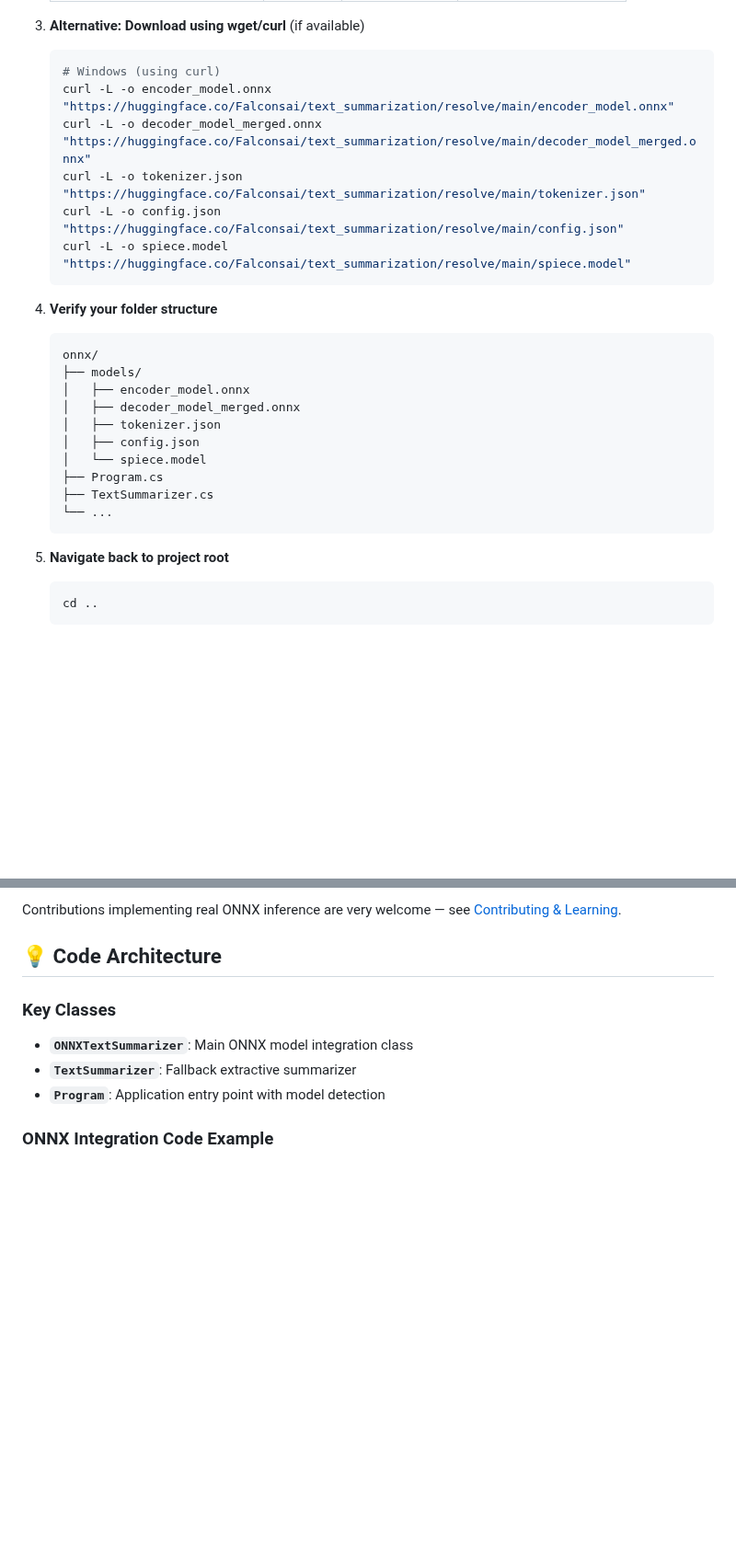
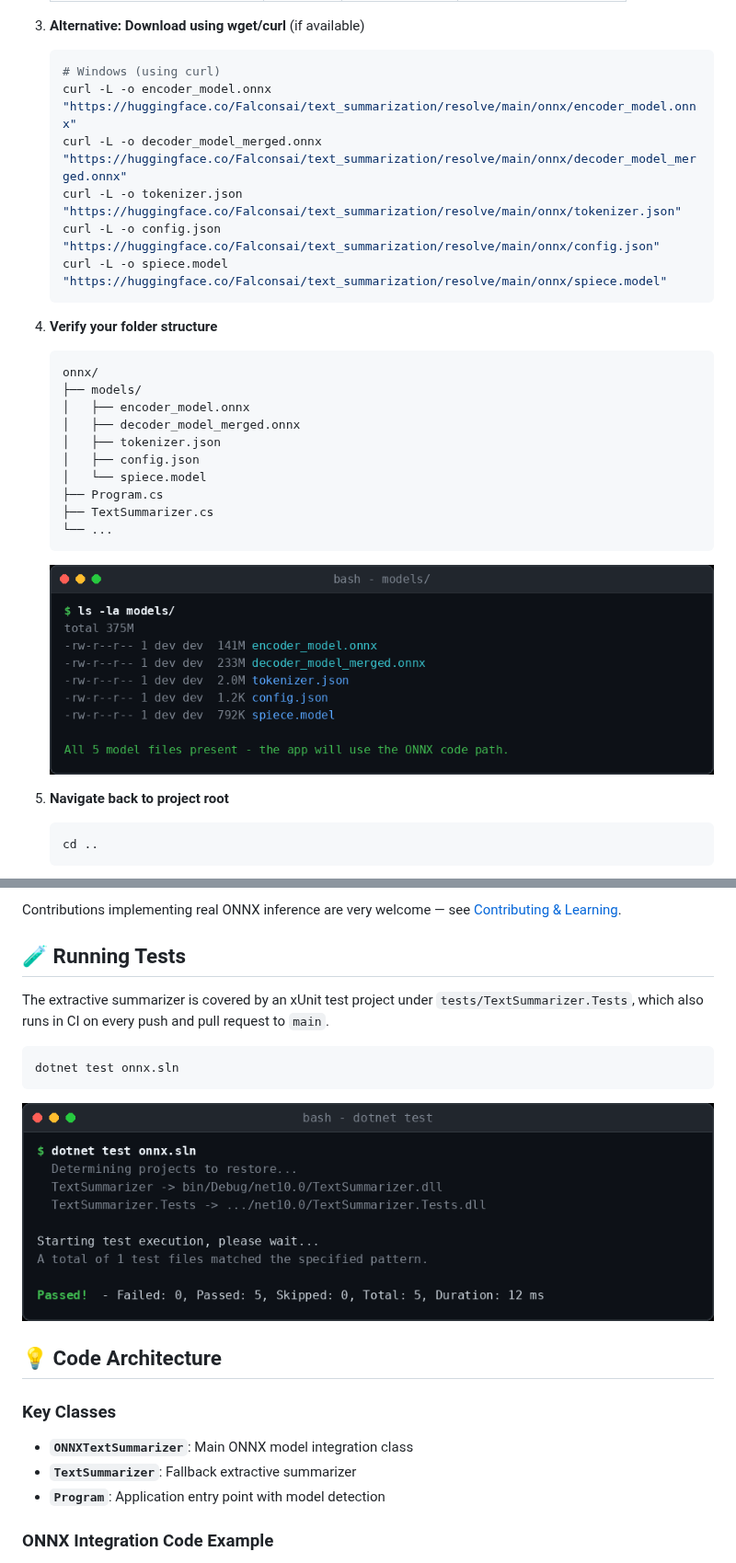
Before and after one commit to raulkivi/onnx-text-summarizer-dotnet, a Markdown page: README.md, 2 parts joined by grey strips. Shown at 92% size. GitHub-like rendering; pictures changed too: docs/images/models-folder-structure.png (added), docs/images/tests-passing.png (added); blank space fills up the shorter version.

````diff
--- a/README.md
+++ b/README.md
@@ -78,11 +82,11 @@ dotnet run sample_input.txt
 3. **Alternative: Download using wget/curl** (if available)
    ```bash
    # Windows (using curl)
-   curl -L -o encoder_model.onnx "https://huggingface.co/Falconsai/text_summarization/resolve/main/encoder_model.onnx"
-   curl -L -o decoder_model_merged.onnx "https://huggingface.co/Falconsai/text_summarization/resolve/main/decoder_model_merged.onnx"
-   curl -L -o tokenizer.json "https://huggingface.co/Falconsai/text_summarization/resolve/main/tokenizer.json"
-   curl -L -o config.json "https://huggingface.co/Falconsai/text_summarization/resolve/main/config.json"
-   curl -L -o spiece.model "https://huggingface.co/Falconsai/text_summarization/resolve/main/spiece.model"
+   curl -L -o encoder_model.onnx "https://huggingface.co/Falconsai/text_summarization/resolve/main/onnx/encoder_model.onnx"
+   curl -L -o decoder_model_merged.onnx "https://huggingface.co/Falconsai/text_summarization/resolve/main/onnx/decoder_model_merged.onnx"
+   curl -L -o tokenizer.json "https://huggingface.co/Falconsai/text_summarization/resolve/main/onnx/tokenizer.json"
+   curl -L -o config.json "https://huggingface.co/Falconsai/text_summarization/resolve/main/onnx/config.json"
+   curl -L -o spiece.model "https://huggingface.co/Falconsai/text_summarization/resolve/main/onnx/spiece.model"
    ```
 
 4. **Verify your folder structure**
@@ -98,6 +102,8 @@ dotnet run sample_input.txt
    ├── TextSummarizer.cs
    └── ...
    ```
+
+   ![models/ folder listing showing all 5 required files](docs/images/models-folder-structure.png)
 
 5. **Navigate back to project root**
    ```bash
@@ -219,6 +226,17 @@ for what's actually implemented today.
 
 Contributions implementing real ONNX inference are very welcome — see
 [Contributing & Learning](#-contributing--learning).
+
+## 🧪 Running Tests
+
+The extractive summarizer is covered by an xUnit test project under `tests/TextSummarizer.Tests`,
+which also runs in CI on every push and pull request to `main`.
+
+```bash
+dotnet test onnx.sln
+```
+
+![dotnet test output showing 5 passing tests](docs/images/tests-passing.png)
 
 ## 💡 Code Architecture
 
````
Also changed, not shown: other parts of README.md (+10 -5 lines), docs/images/quickstart-demo.gif (added).
